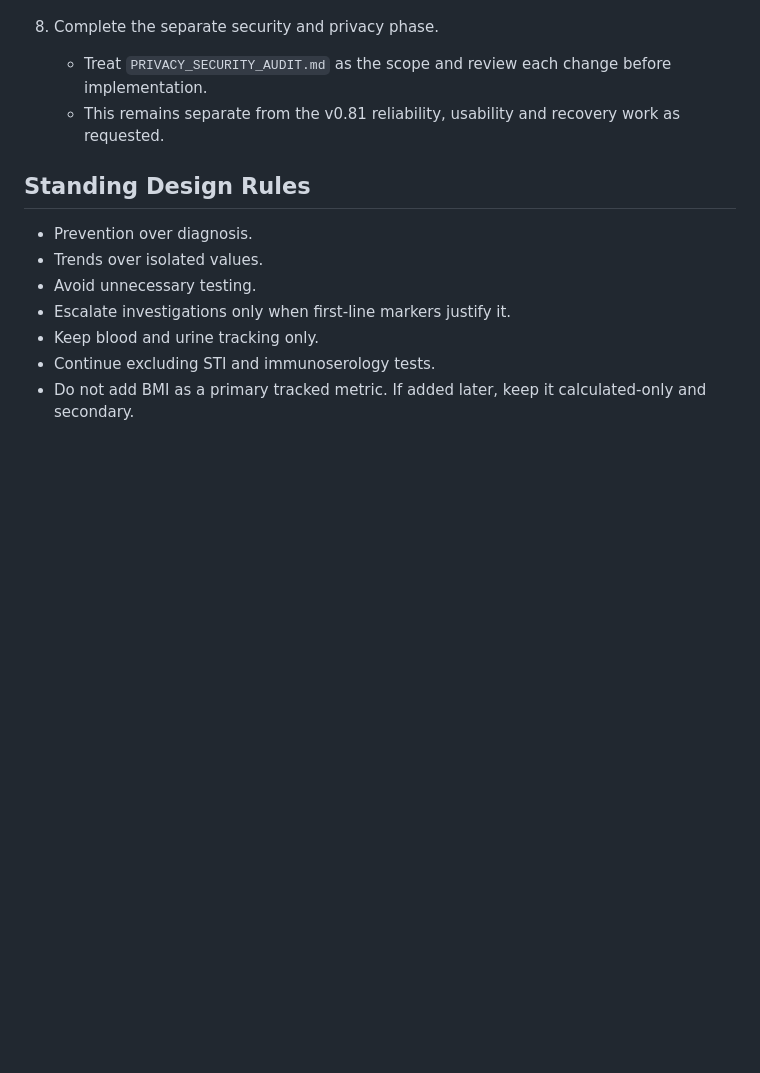
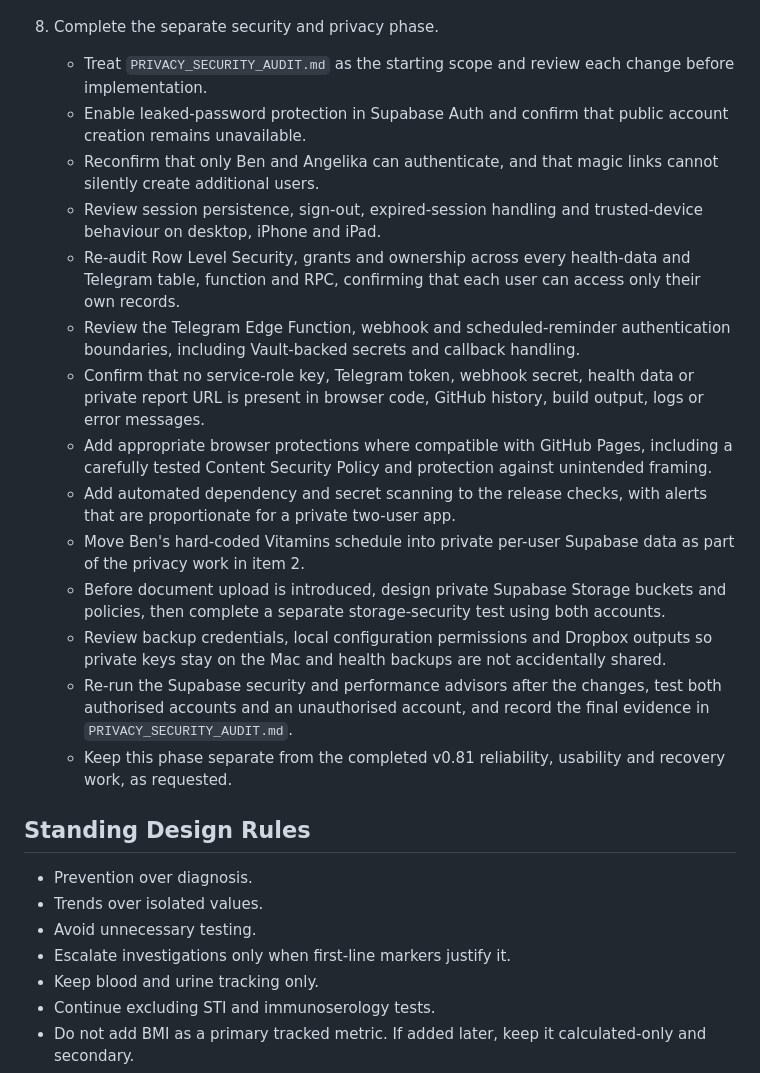
Before and after one commit to Benashy/health-tracker, a Markdown page: NEXT_STEPS.md, the part around the change. Drawn GitHub-style; blank space fills up the shorter version.

Commit message:
Expand security and privacy roadmap

```diff
--- a/NEXT_STEPS.md
+++ b/NEXT_STEPS.md
@@ -385,8 +385,20 @@ When Ben asks "what items are outstanding?", read this file first and use it as
    - Consider linking Ben's eye-test due date to sit roughly one month before the pilot medical renewal when dates change.
 
 8. Complete the separate security and privacy phase.
-   - Treat `PRIVACY_SECURITY_AUDIT.md` as the scope and review each change before implementation.
-   - This remains separate from the v0.81 reliability, usability and recovery work as requested.
+   - Treat `PRIVACY_SECURITY_AUDIT.md` as the starting scope and review each change before implementation.
+   - Enable leaked-password protection in Supabase Auth and confirm that public account creation remains unavailable.
+   - Reconfirm that only Ben and Angelika can authenticate, and that magic links cannot silently create additional users.
+   - Review session persistence, sign-out, expired-session handling and trusted-device behaviour on desktop, iPhone and iPad.
+   - Re-audit Row Level Security, grants and ownership across every health-data and Telegram table, function and RPC, confirming that each user can access only their own records.
+   - Review the Telegram Edge Function, webhook and scheduled-reminder authentication boundaries, including Vault-backed secrets and callback handling.
+   - Confirm that no service-role key, Telegram token, webhook secret, health data or private report URL is present in browser code, GitHub history, build output, logs or error messages.
+   - Add appropriate browser protections where compatible with GitHub Pages, including a carefully tested Content Security Policy and protection against unintended framing.
+   - Add automated dependency and secret scanning to the release checks, with alerts that are proportionate for a private two-user app.
+   - Move Ben's hard-coded Vitamins schedule into private per-user Supabase data as part of the privacy work in item 2.
+   - Before document upload is introduced, design private Supabase Storage buckets and policies, then complete a separate storage-security test using both accounts.
+   - Review backup credentials, local configuration permissions and Dropbox outputs so private keys stay on the Mac and health backups are not accidentally shared.
+   - Re-run the Supabase security and performance advisors after the changes, test both authorised accounts and an unauthorised account, and record the final evidence in `PRIVACY_SECURITY_AUDIT.md`.
+   - Keep this phase separate from the completed v0.81 reliability, usability and recovery work, as requested.
 
 ## Standing Design Rules
 
```
